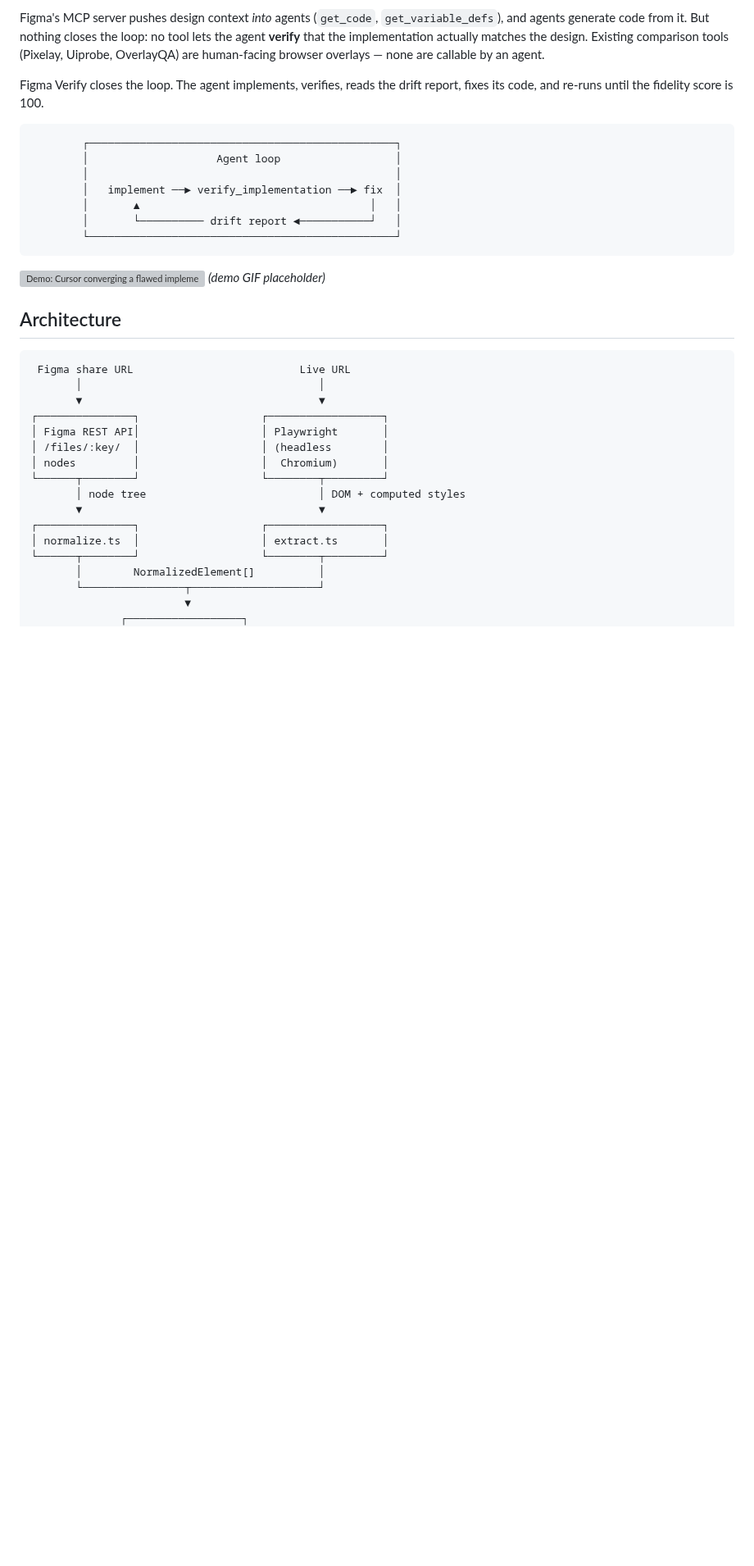
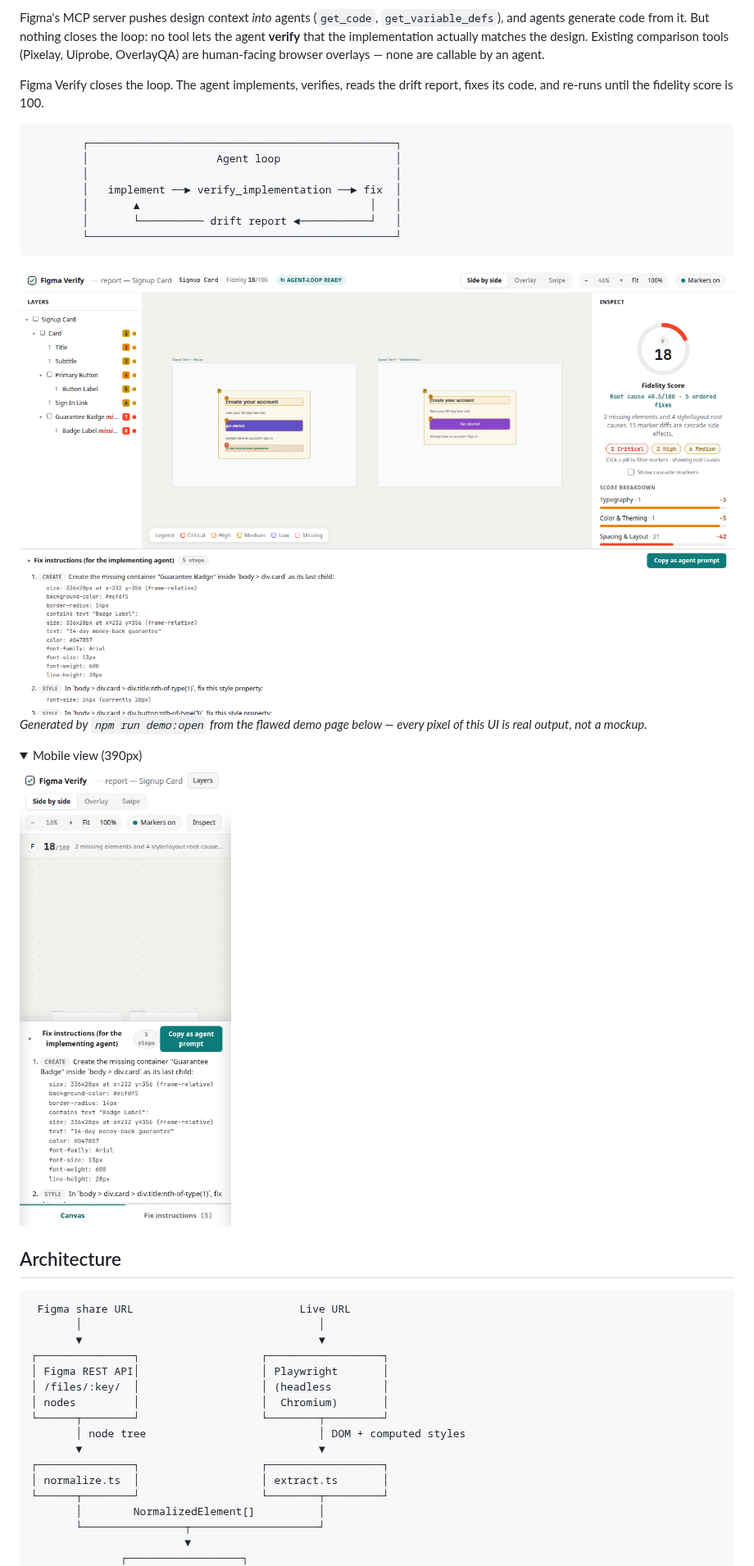
Before and after one commit to pookie2006/figma-verify, a Markdown page: figma-verify/README.md, the part around one of its changes. Shown at 82% size. Rendered like a GitHub page; pictures changed too: figma-verify/docs/report-desktop.png (added), figma-verify/docs/report-mobile.png (added); folded sections open; blank space fills up the shorter version; grey boxes are pictures that could not be loaded.

````diff
--- a/figma-verify/README.md
+++ b/figma-verify/README.md
@@ -18,8 +24,15 @@ Figma Verify closes the loop. The agent implements, verifies, reads the drift re
         └────────────────────────────────────────────────┘
 ```
 
-![Demo: Cursor converging a flawed implementation to pixel-perfect](docs/demo.gif)
-*(demo GIF placeholder)*
+![The self-contained HTML report: fidelity gauge, root-cause companion line, plain-English summary, layers tree, and a live side-by-side canvas](docs/report-desktop.png)
+*Generated by `npm run demo:open` from the flawed demo page below — every pixel of this UI is real output, not a mockup.*
+
+<details>
+<summary>Mobile view (390px)</summary>
+
+![The report collapsed to a single column: sticky score header, full-width canvas, and a Canvas/Fix instructions tab bar](docs/report-mobile.png)
+
+</details>
 
 ## Architecture
 
````
Also changed, not shown: other parts of figma-verify/README.md (+19 -7 lines).
